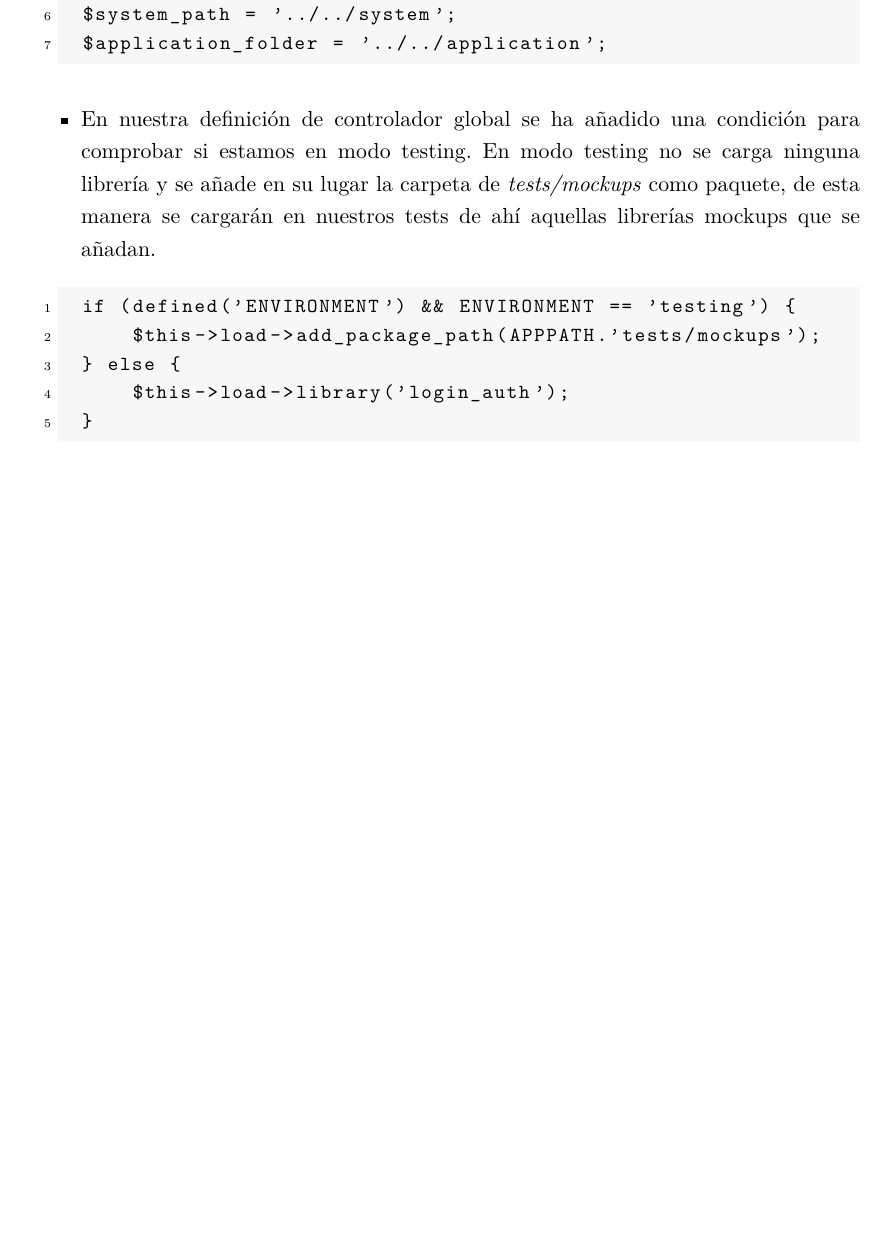
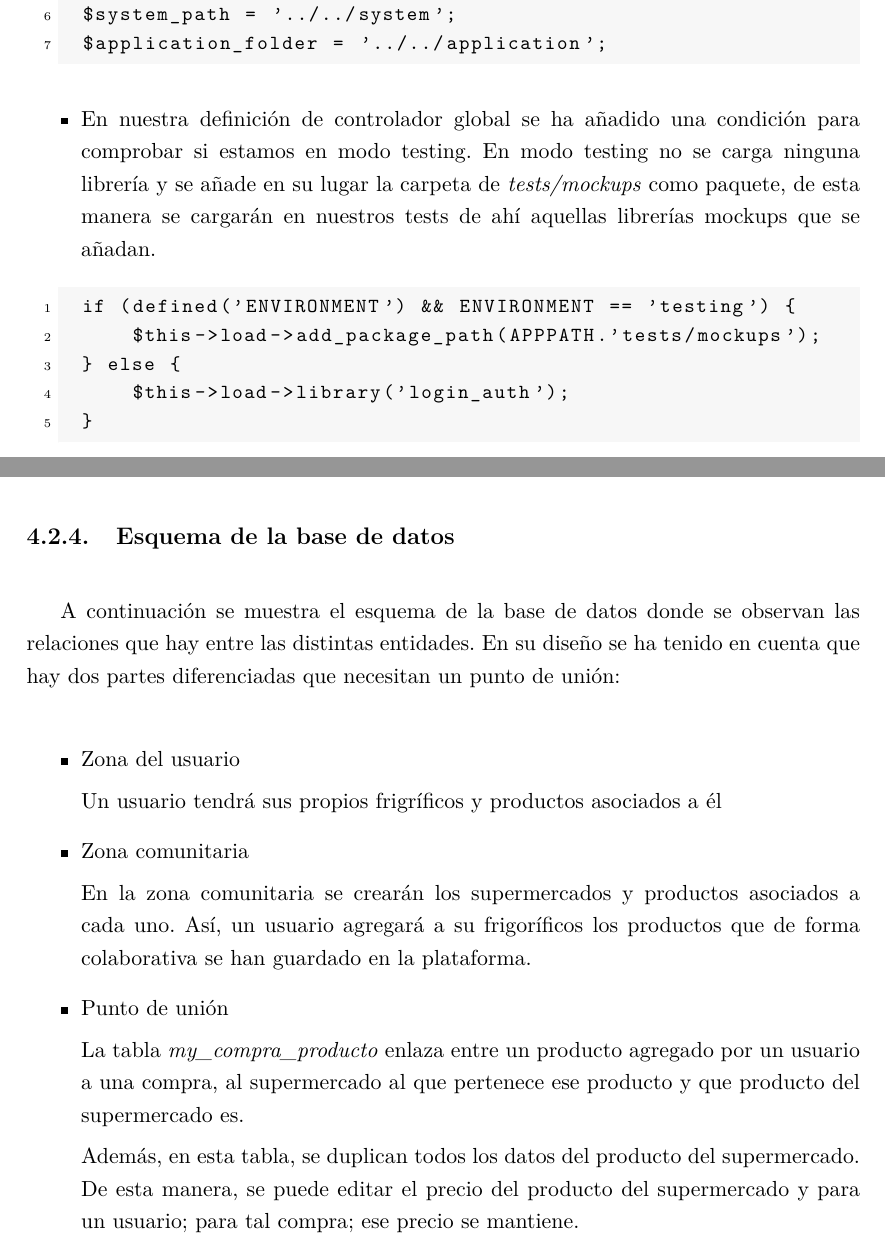
Before and after one commit to MiguelGonzalez/fribone-documentation, a LaTeX document (fribone.tex, which reads implementacion/servidor/esquema-base-datos.tex): part of page 47 of 50 before the commit and two parts of pages 48 and 49 of 53 after it, the two joined at a grey line, cut so that both start at the same text, the shorter picture padded with empty space. Compiled offline with pdfLaTeX; a LaTeX package or settings file that is missing is left out.

Commit message:
Añadido esquema de la base de datos

```diff
--- a/implementacion/servidor/esquema-base-datos.tex
+++ b/implementacion/servidor/esquema-base-datos.tex
@@ -0,0 +1,19 @@
+\subsection{Esquema de la base de datos}
+
+    A continuación se muestra el esquema de la base de datos donde se observan las relaciones que hay entre las distintas entidades. En su diseño se ha tenido en cuenta que hay dos partes diferenciadas que necesitan un punto de unión:
+
+    \begin{itemize}
+        \item Zona del usuario
+
+            Un usuario tendrá sus propios frigríficos y productos asociados a él
+
+        \item Zona comunitaria
+
+            En la zona comunitaria se crearán los supermercados y productos asociados a cada uno. Así, un usuario agregará a su frigoríficos los productos que de forma colaborativa se han guardado en la plataforma.
+
+        \item Punto de unión
+
+            La tabla \emph{my\_compra\_producto} enlaza entre un producto agregado por un usuario a una compra, al supermercado al que pertenece ese producto y que producto del supermercado es.
+
+            Además, en esta tabla, se duplican todos los datos del producto del supermercado. De esta manera, se puede editar el precio del producto del supermercado y para un usuario; para tal compra; ese precio se mantiene.
+    \end{itemize}
```
Also changed, not shown: implementacion/section-servidor.tex (+2 -0 lines), images/esquema-bd.eps (added), implementacion/servidor/esquema-base-datos.tex (6 more changed lines).
